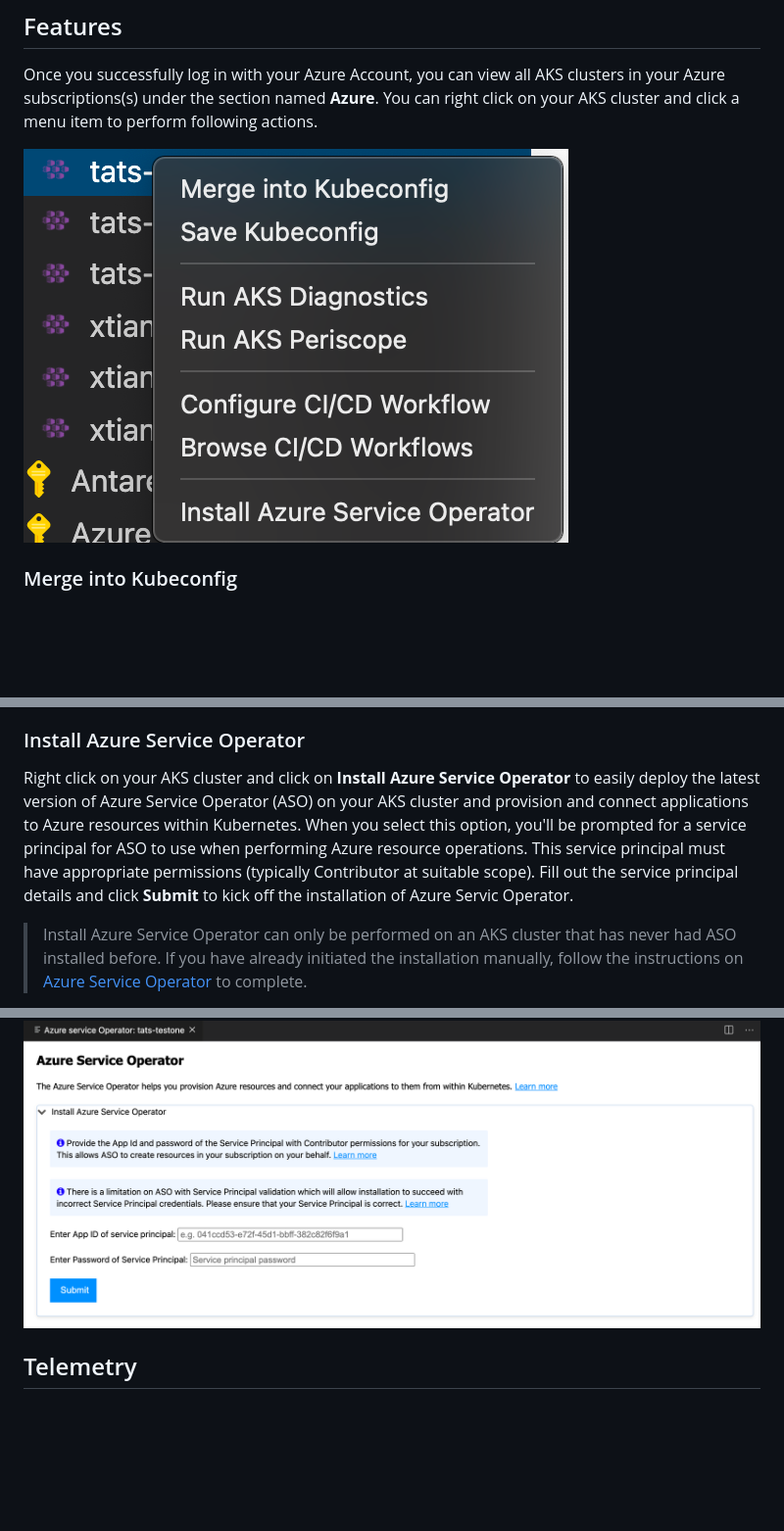
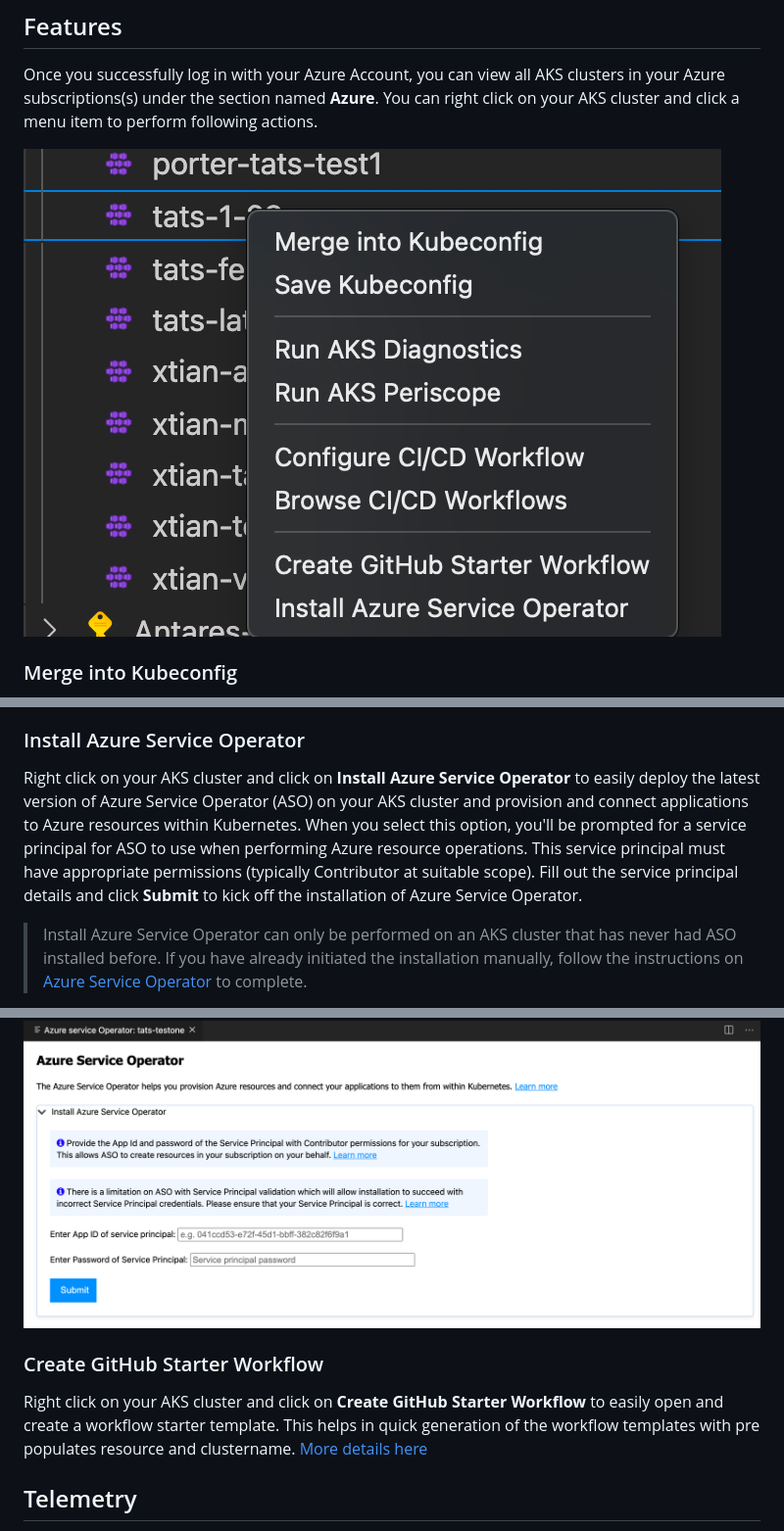
Before and after one commit to Azure/vscode-aks-tools, a Markdown page: README.md, 3 parts joined by grey strips. Shown at 98% size. Drawn GitHub-style; pictures changed too: resources/right-click-menu.png; blank space fills up the shorter version.

Commit message:
Create aks starter workflow feature (#99)

```diff
--- a/README.md
+++ b/README.md
@@ -86,13 +87,17 @@ Right click on your AKS cluster and click on **Browse CI/CD Workflows** to view
 
 ### Install Azure Service Operator
 
-Right click on your AKS cluster and click on **Install Azure Service Operator** to easily deploy the latest version of Azure Service Operator (ASO) on your AKS cluster and provision and connect applications to Azure resources within Kubernetes. When you select this option, you'll be prompted for a service principal for ASO to use when performing Azure resource operations. This service principal must have appropriate permissions (typically Contributor at suitable scope). Fill out the service principal details and click **Submit** to kick off the installation of Azure Servic Operator.
+Right click on your AKS cluster and click on **Install Azure Service Operator** to easily deploy the latest version of Azure Service Operator (ASO) on your AKS cluster and provision and connect applications to Azure resources within Kubernetes. When you select this option, you'll be prompted for a service principal for ASO to use when performing Azure resource operations. This service principal must have appropriate permissions (typically Contributor at suitable scope). Fill out the service principal details and click **Submit** to kick off the installation of Azure Service Operator.
 
 > Install Azure Service Operator can only be performed on an AKS cluster that has never had ASO installed before. If you have already initiated the installation manually, follow the instructions on [Azure Service Operator](https://github.com/Azure/azure-service-operator) to complete.
 
 For more information on Azure Service Operator, visit [Azure Service Operator (for Kubernetes)](https://github.com/Azure/azure-service-operator). If you are experiencing issues with Azure Service Operator, visit [Azure Service Operator (ASO) troubleshooting](https://github.com/Azure/azure-service-operator/blob/master/docs/troubleshooting.md).
 
 ![Azure Service Operator Webview](resources/azure-service-operator-screenshot.png)
+
+### Create GitHub Starter Workflow
+
+Right click on your AKS cluster and click on **Create GitHub Starter Workflow** to easily open and create a workflow starter template. This helps in quick generation of the workflow templates with pre populates resource and clustername. [More details here](https://github.com/actions/starter-workflows/blob/main/deployments/azure-kubernetes-service.yml)
 
 ## Telemetry
 
```
Also changed, not shown: other parts of README.md (+1 -0 lines), 7 other files.
